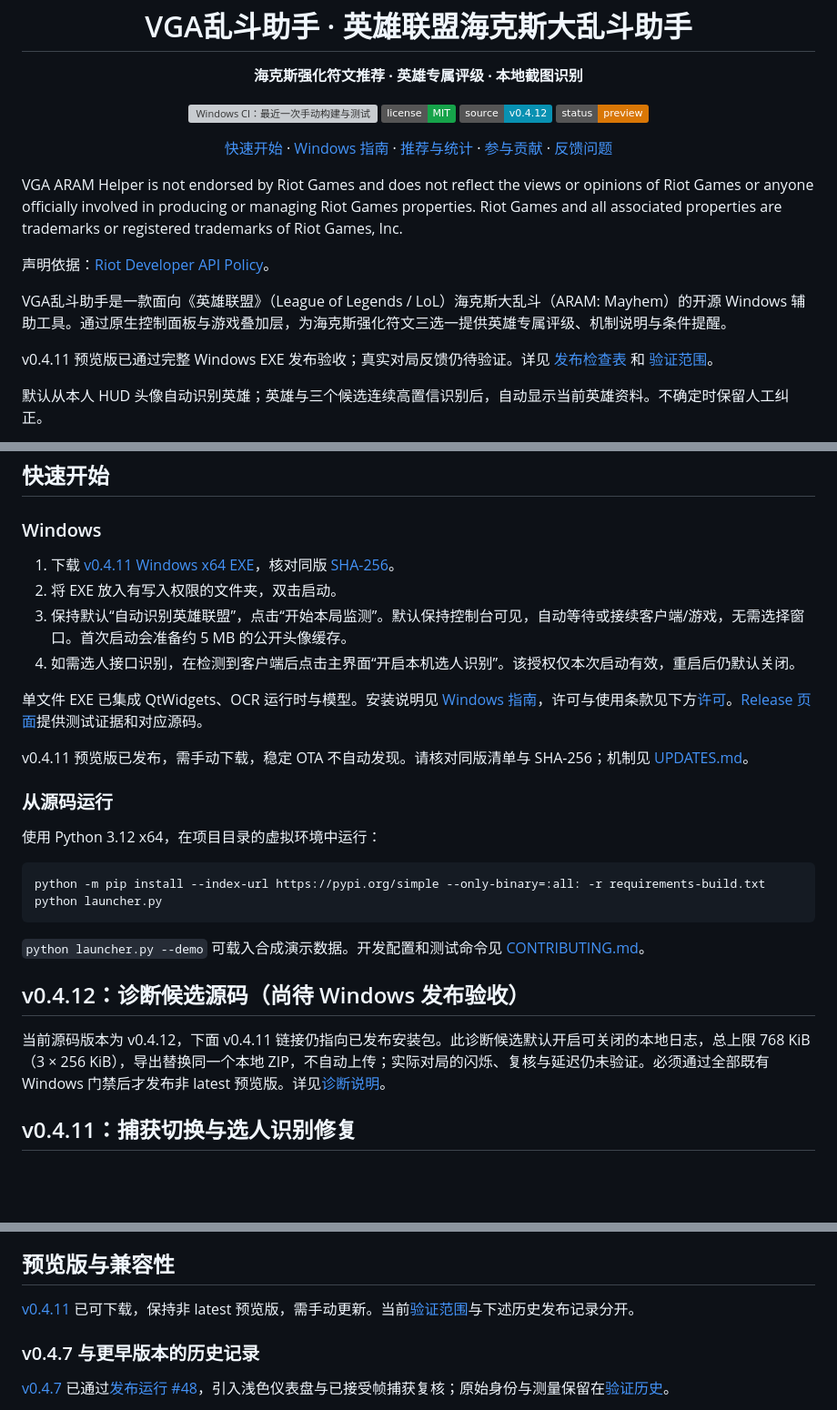
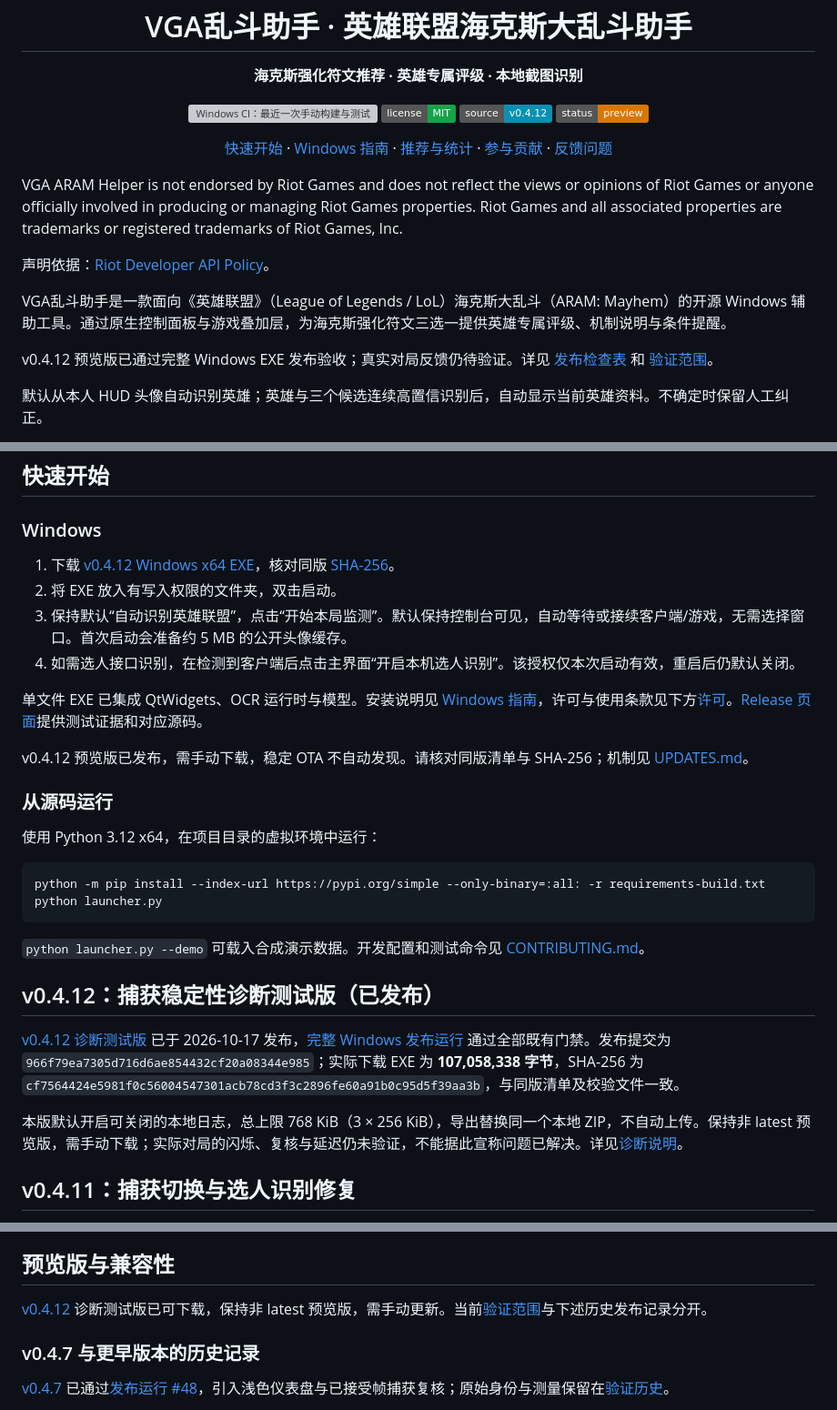
Before and after one commit to Junming-Liang/vga-aram-helper, a Markdown page: README.md, 3 parts joined by grey strips. Shown at 91% size. GitHub-like rendering; badges without logos; blank space fills up the shorter version; grey boxes are pictures that could not be loaded.

```diff
--- a/README.md
+++ b/README.md
@@ -26,7 +26,7 @@ VGA ARAM Helper is not endorsed by Riot Games and does not reflect the views or
 
 VGA乱斗助手是一款面向《英雄联盟》（League of Legends / LoL）海克斯大乱斗（ARAM: Mayhem）的开源 Windows 辅助工具。通过原生控制面板与游戏叠加层，为海克斯强化符文三选一提供英雄专属评级、机制说明与条件提醒。
 
-v0.4.11 预览版已通过完整 Windows EXE 发布验收；真实对局反馈仍待验证。详见 [发布检查表](PUBLICATION_CHECKLIST.md) 和 [验证范围](reports/VALIDATION.md)。
+v0.4.12 预览版已通过完整 Windows EXE 发布验收；真实对局反馈仍待验证。详见 [发布检查表](PUBLICATION_CHECKLIST.md) 和 [验证范围](reports/VALIDATION.md)。
 
 默认从本人 HUD 头像自动识别英雄；英雄与三个候选连续高置信识别后，自动显示当前英雄资料。不确定时保留人工纠正。
 
@@ -45,7 +45,7 @@ v0.4.11 预览版已通过完整 Windows EXE 发布验收；真实对局反馈
 
 ### Windows
 
-1. 下载 [v0.4.11 Windows x64 EXE](https://github.com/Junming-Liang/vga-aram-helper/releases/download/v0.4.11/vga-aram-helper-0.4.11-windows-x64.exe)，核对同版 [SHA-256](https://github.com/Junming-Liang/vga-aram-helper/releases/download/v0.4.11/SHA256SUMS.txt)。
+1. 下载 [v0.4.12 Windows x64 EXE](https://github.com/Junming-Liang/vga-aram-helper/releases/download/v0.4.12/vga-aram-helper-0.4.12-windows-x64.exe)，核对同版 [SHA-256](https://github.com/Junming-Liang/vga-aram-helper/releases/download/v0.4.12/SHA256SUMS.txt)。
 2. 将 EXE 放入有写入权限的文件夹，双击启动。
 3. 保持默认“自动识别英雄联盟”，点击“开始本局监测”。默认保持控制台可见，自动等待或接续客户端/游戏，无需选择窗口。首次启动会准备约 5 MB 的公开头像缓存。
 4. 如需选人接口识别，在检测到客户端后点击主界面“开启本机选人识别”。该授权仅本次启动有效，重启后仍默认关闭。
@@ -54,5 +54,5 @@ v0.4.11 预览版已通过完整 Windows EXE 发布验收；真实对局反馈
 
-v0.4.11 预览版已发布，需手动下载，稳定 OTA 不自动发现。请核对同版清单与 SHA-256；机制见 [UPDATES.md](UPDATES.md)。
+v0.4.12 预览版已发布，需手动下载，稳定 OTA 不自动发现。请核对同版清单与 SHA-256；机制见 [UPDATES.md](UPDATES.md)。
 
 ### 从源码运行
 
@@ -65,9 +65,11 @@ python launcher.py
 
 `python launcher.py --demo` 可载入合成演示数据。开发配置和测试命令见 [CONTRIBUTING.md](CONTRIBUTING.md)。
 
-## v0.4.12：诊断候选源码（尚待 Windows 发布验收）
+## v0.4.12：捕获稳定性诊断测试版（已发布）
 
-当前源码版本为 v0.4.12，下面 v0.4.11 链接仍指向已发布安装包。此诊断候选默认开启可关闭的本地日志，总上限 768 KiB（3 × 256 KiB），导出替换同一个本地 ZIP，不自动上传；实际对局的闪烁、复核与延迟仍未验证。必须通过全部既有 Windows 门禁后才发布非 latest 预览版。详见[诊断说明](BOUNDED_DIAGNOSTICS.md)。
+[v0.4.12 诊断测试版](https://github.com/Junming-Liang/vga-aram-helper/releases/tag/v0.4.12) 已于 2026-10-17 发布，[完整 Windows 发布运行](https://github.com/Junming-Liang/vga-aram-helper/actions/runs/39037126275) 通过全部既有门禁。发布提交为 `966f79ea7305d716d6ae854432cf20a08344e985`；实际下载 EXE 为 **107,058,338 字节**，SHA-256 为 `cf7564424e5981f0c56004547301acb78cd3f3c2896fe60a91b0c95d5f39aa3b`，与同版清单及校验文件一致。
+
+本版默认开启可关闭的本地日志，总上限 768 KiB（3 × 256 KiB），导出替换同一个本地 ZIP，不自动上传。保持非 latest 预览版，需手动下载；实际对局的闪烁、复核与延迟仍未验证，不能据此宣称问题已解决。详见[诊断说明](BOUNDED_DIAGNOSTICS.md)。
 
 ## v0.4.11：捕获切换与选人识别修复
 
@@ -130,7 +132,7 @@ v0.4.4 在 ONNX Runtime 导入/初始化前设置 `ORT_DISABLE_TELEMETRY=1`，
 
 ## 预览版与兼容性
 
-[v0.4.11](https://github.com/Junming-Liang/vga-aram-helper/releases/tag/v0.4.11) 已可下载，保持非 latest 预览版，需手动更新。当前[验证范围](reports/VALIDATION.md)与下述历史发布记录分开。
+[v0.4.12](https://github.com/Junming-Liang/vga-aram-helper/releases/tag/v0.4.12) 诊断测试版已可下载，保持非 latest 预览版，需手动更新。当前[验证范围](reports/VALIDATION.md)与下述历史发布记录分开。
 
 ### v0.4.7 与更早版本的历史记录
 
```
Also changed, not shown: other parts of README.md (+4 -4 lines), README.en.md (+12 -10 lines), reports/CAPTURE_STABILITY_DIAGNOSTICS.md (+13 -4 lines).
